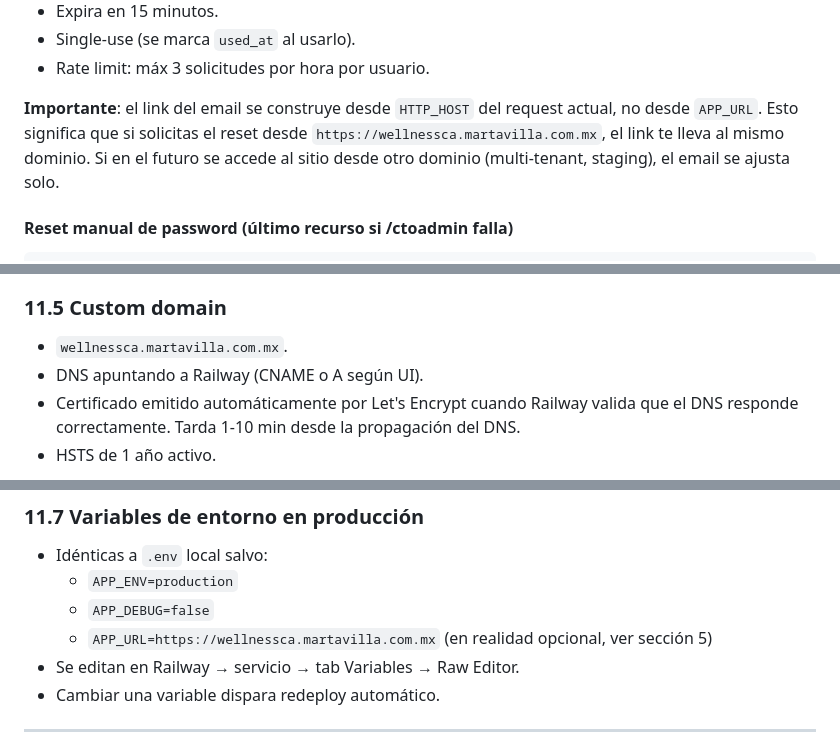
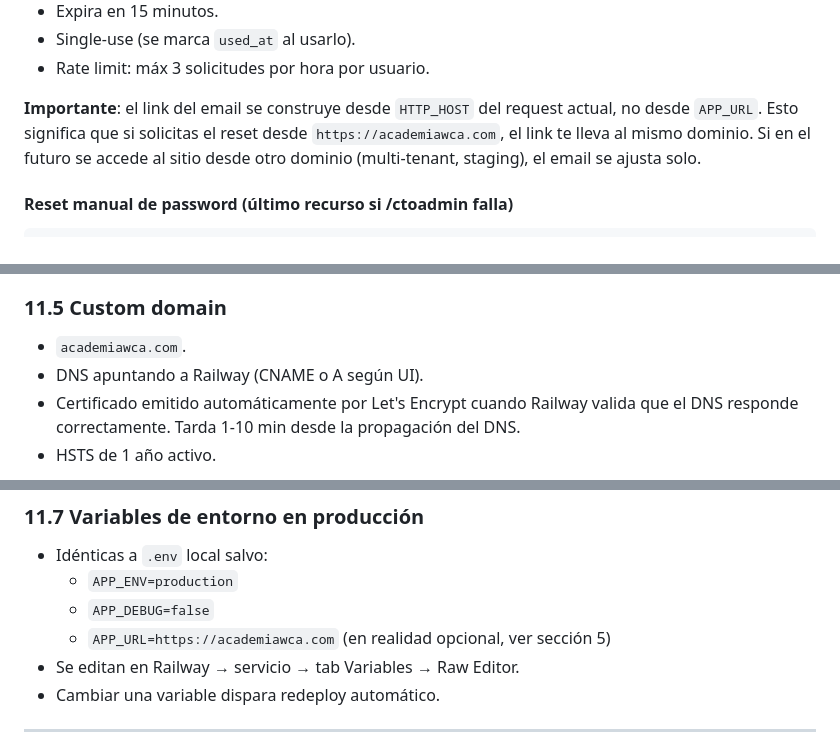
Before and after one commit to rubmar007/wellness-circle-academy, a Markdown page: MANUAL.md, 3 parts joined by grey strips. Drawn GitHub-style.

````diff
--- a/MANUAL.md
+++ b/MANUAL.md
@@ -471,7 +471,7 @@ Reglas del token:
 - Single-use (se marca `used_at` al usarlo).
 - Rate limit: máx 3 solicitudes por hora por usuario.
 
-**Importante**: el link del email se construye desde `HTTP_HOST` del request actual, no desde `APP_URL`. Esto significa que si solicitas el reset desde `https://wellnessca.martavilla.com.mx`, el link te lleva al mismo dominio. Si en el futuro se accede al sitio desde otro dominio (multi-tenant, staging), el email se ajusta solo.
+**Importante**: el link del email se construye desde `HTTP_HOST` del request actual, no desde `APP_URL`. Esto significa que si solicitas el reset desde `https://academiawca.com`, el link te lleva al mismo dominio. Si en el futuro se accede al sitio desde otro dominio (multi-tenant, staging), el email se ajusta solo.
 
 #### Reset manual de password (último recurso si /ctoadmin falla)
 ```bash
@@ -596,7 +596,7 @@ web: php -S 0.0.0.0:$PORT -t public public/index.php
 - **Cuando el volume se monta, oculta cualquier contenido previo en esa ruta del filesystem efímero**. Por eso las imágenes subidas ANTES de crear el volume aparecen como rotas tras montarlo. Solución: re-subir o restaurar desde backup.
 
 ### 11.5 Custom domain
-- `wellnessca.martavilla.com.mx`.
+- `academiawca.com`.
 - DNS apuntando a Railway (CNAME o A según UI).
 - Certificado emitido automáticamente por Let's Encrypt cuando Railway valida que el DNS responde correctamente. Tarda 1-10 min desde la propagación del DNS.
 - HSTS de 1 año activo.
@@ -610,7 +610,7 @@ git commit --allow-empty -m "Trigger redeploy" && git push origin main
 - Idénticas a `.env` local salvo:
   - `APP_ENV=production`
   - `APP_DEBUG=false`
-  - `APP_URL=https://wellnessca.martavilla.com.mx` (en realidad opcional, ver sección 5)
+  - `APP_URL=https://academiawca.com` (en realidad opcional, ver sección 5)
 - Se editan en Railway → servicio → tab Variables → Raw Editor.
 - Cambiar una variable dispara redeploy automático.
 
````
Also changed, not shown: other parts of MANUAL.md (+13 -13 lines).
